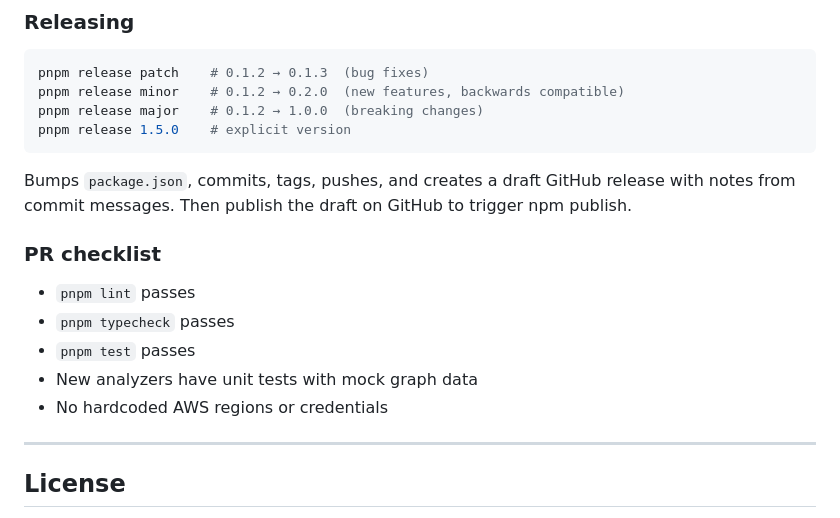
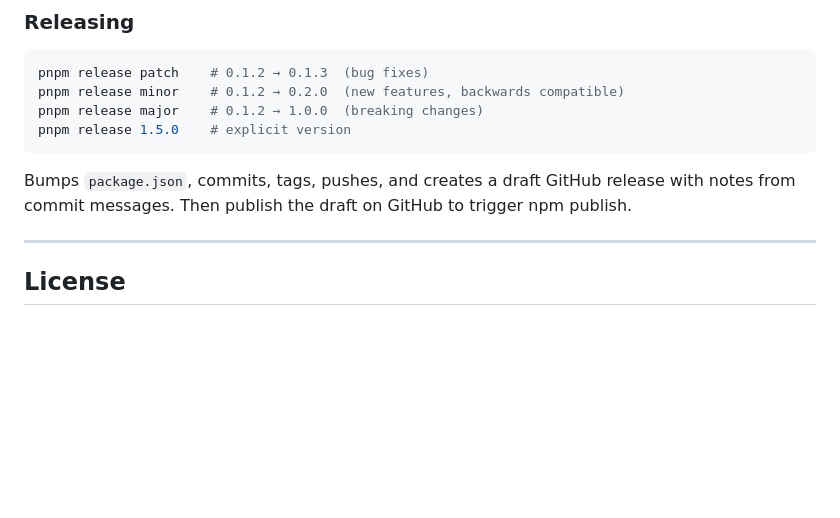
Before and after one commit to Sidd27/infrawise, a Markdown page: README.md, the part around one of its changes. Drawn GitHub-style; blank space fills up the shorter version.

```diff
--- a/README.md
+++ b/README.md
@@ -554,14 +501,6 @@ pnpm release 1.5.0    # explicit version
 
 Bumps `package.json`, commits, tags, pushes, and creates a draft GitHub release with notes from commit messages. Then publish the draft on GitHub to trigger npm publish.
 
-### PR checklist
-
-- `pnpm lint` passes
-- `pnpm typecheck` passes
-- `pnpm test` passes
-- New analyzers have unit tests with mock graph data
-- No hardcoded AWS regions or credentials
-
 ---
 
 ## License
```
Also changed, not shown: other parts of README.md (+2 -55 lines), CONTRIBUTING.md (added, +152 -0 lines).
